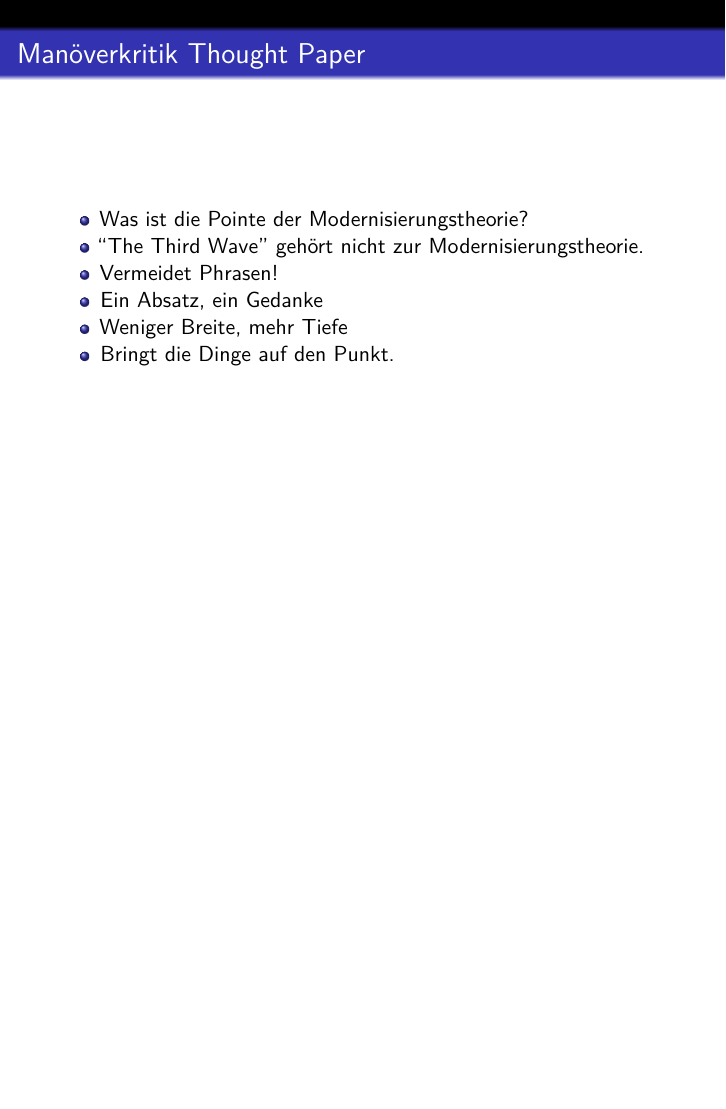
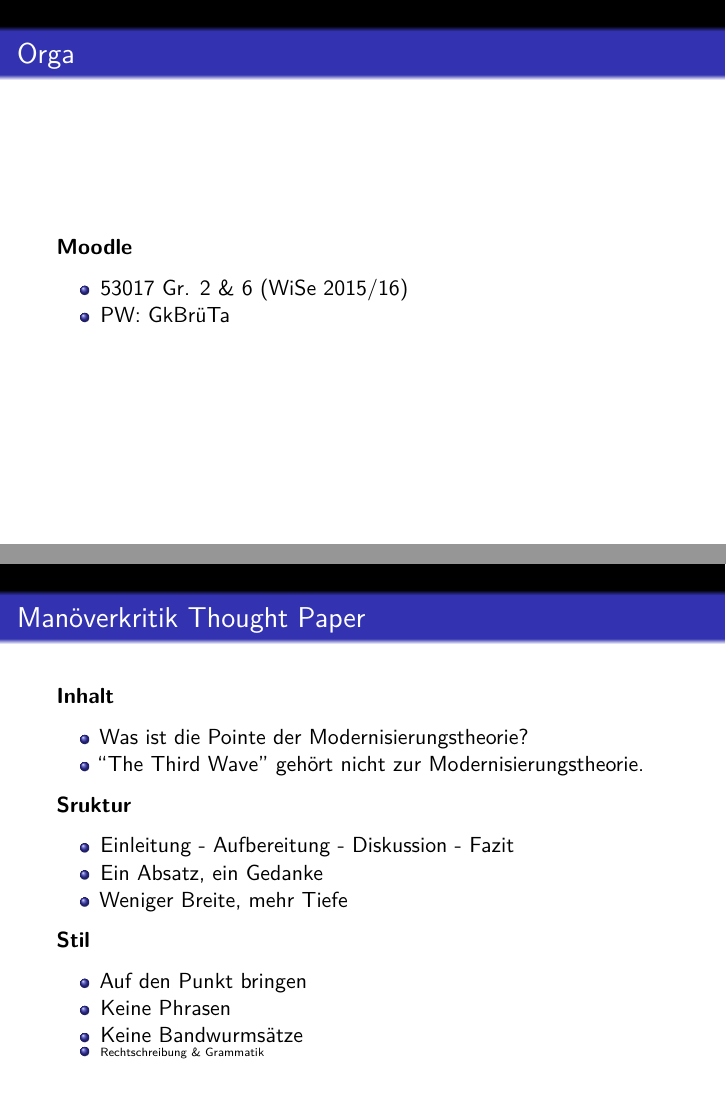
Before and after one commit to anhnguyendepocen/teaching-5, an R Markdown document (ws1516_grundkurs/recap_11-18-2015.Rmd): page 5 of 5 before the commit and pages 2 and 3 of 6 after it, the two joined at a grey line. Rendered offline with R 4.5, knitr and Pandoc, then LaTeX, with nearby package versions.

Commit message:
Recap 11/19/2015

```diff
--- a/ws1516_grundkurs/recap_11-18-2015.Rmd
+++ b/ws1516_grundkurs/recap_11-18-2015.Rmd
@@ -8,14 +8,44 @@ output:
     fonttheme: "professionalfonts"
 ---
 
+# Orga
+**Moodle**
+
+- 53017 Gr. 2 & 6 (WiSe 2015/16)
+- PW: GkBrüTa
+
+# Manöverkritik Thought Paper
+**Inhalt**
+
+- Was ist die Pointe der Modernisierungstheorie?
+- "The Third Wave" gehört nicht zur Modernisierungstheorie.
+
+**Sruktur**
+
+- Einleitung - Aufbereitung - Diskussion - Fazit
+- Ein Absatz, ein Gedanke
+- Weniger Breite, mehr Tiefe
+
+**Stil**
+
+- Auf den Punkt bringen
+- Keine Phrasen
+- Keine Bandwurmsätze
+- \tiny Rechtschreibung & Grammatik
+
 # Kapitalismus und Demokratie
-- **Diagnose** \newline
+**Diagnose**
+
 Die entgrenzte Marktwirtschaft belastet die Demokratie.
-- **Prozess der Entgrenzung**
-    - Denationalisierung, Deregulierung, Finanzialisierung
-    - Bedeutungsverlust korporativen Interessensausgleichs
-    - Repositionierung der Sozialdemokratie
-- **Ergebnis** \newline
+
+**Prozess der Entgrenzung**
+
+- Denationalisierung, Deregulierung, Finanzialisierung
+- Bedeutungsverlust korporativen Interessensausgleichs
+- Repositionierung der Sozialdemokratie
+
+**Ergebnis**
+
 Verlust der regulativen und protektiven Kapazitäten des Staates
 
 # Wolfgang Merkel, Kapitalismus ist nicht demokratisch...
@@ -41,11 +71,3 @@ Verlust der regulativen und protektiven Kapazitäten des Staates
 - Durch forschreitende soziale Ungleichheit
     1. Verschränkung politischer und ökonomischer Macht
     2. Verstetigung politökonomischer Asymmetrien
-
-# Manöverkritik Thought Paper
-- Was ist die Pointe der Modernisierungstheorie?
-- "The Third Wave" gehört nicht zur Modernisierungstheorie.
-- Vermeidet Phrasen!
-- Ein Absatz, ein Gedanke
-- Weniger Breite, mehr Tiefe
-- Bringt die Dinge auf den Punkt.
```
Also changed, not shown: ws1516_grundkurs/recap_11-18-2015.pdf.
